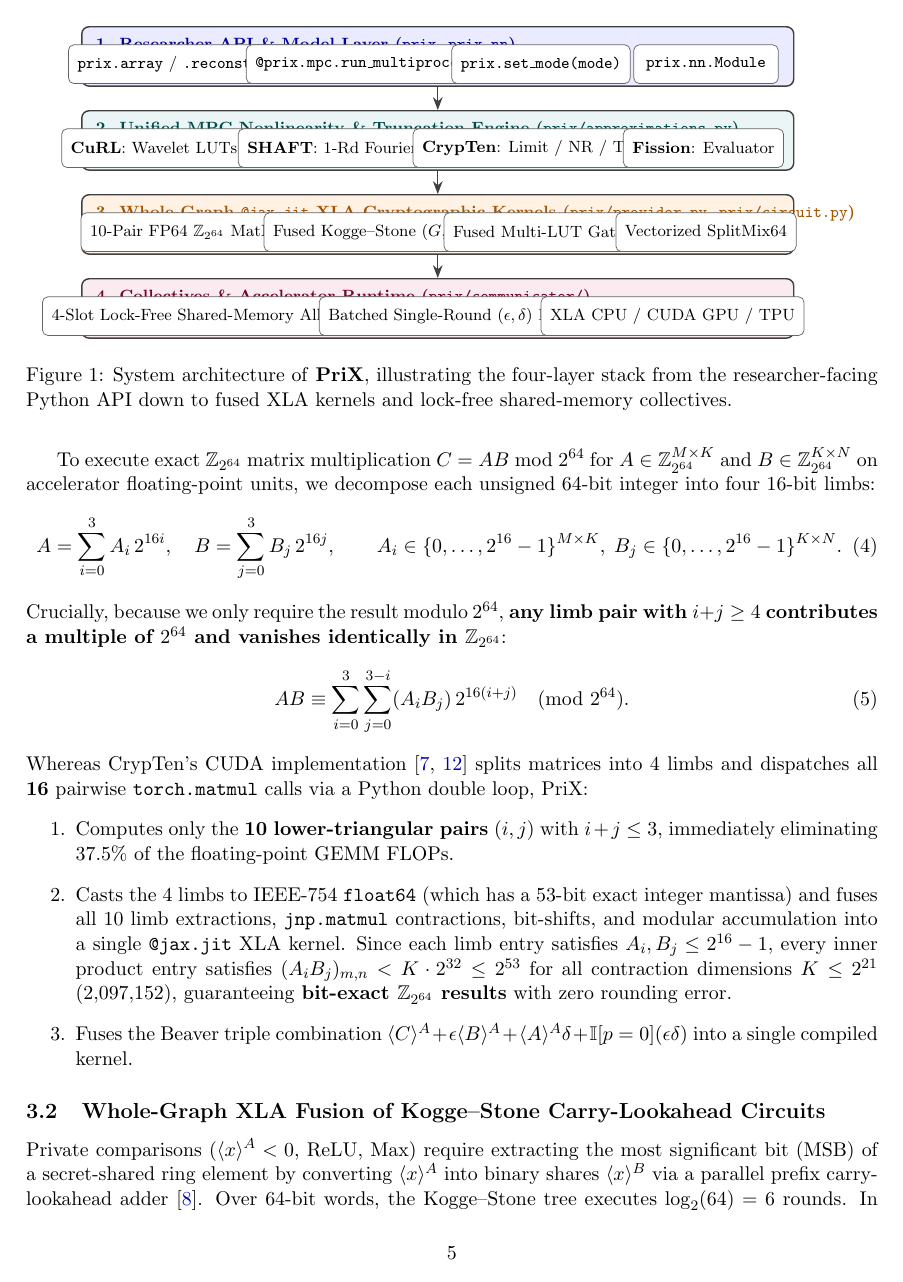
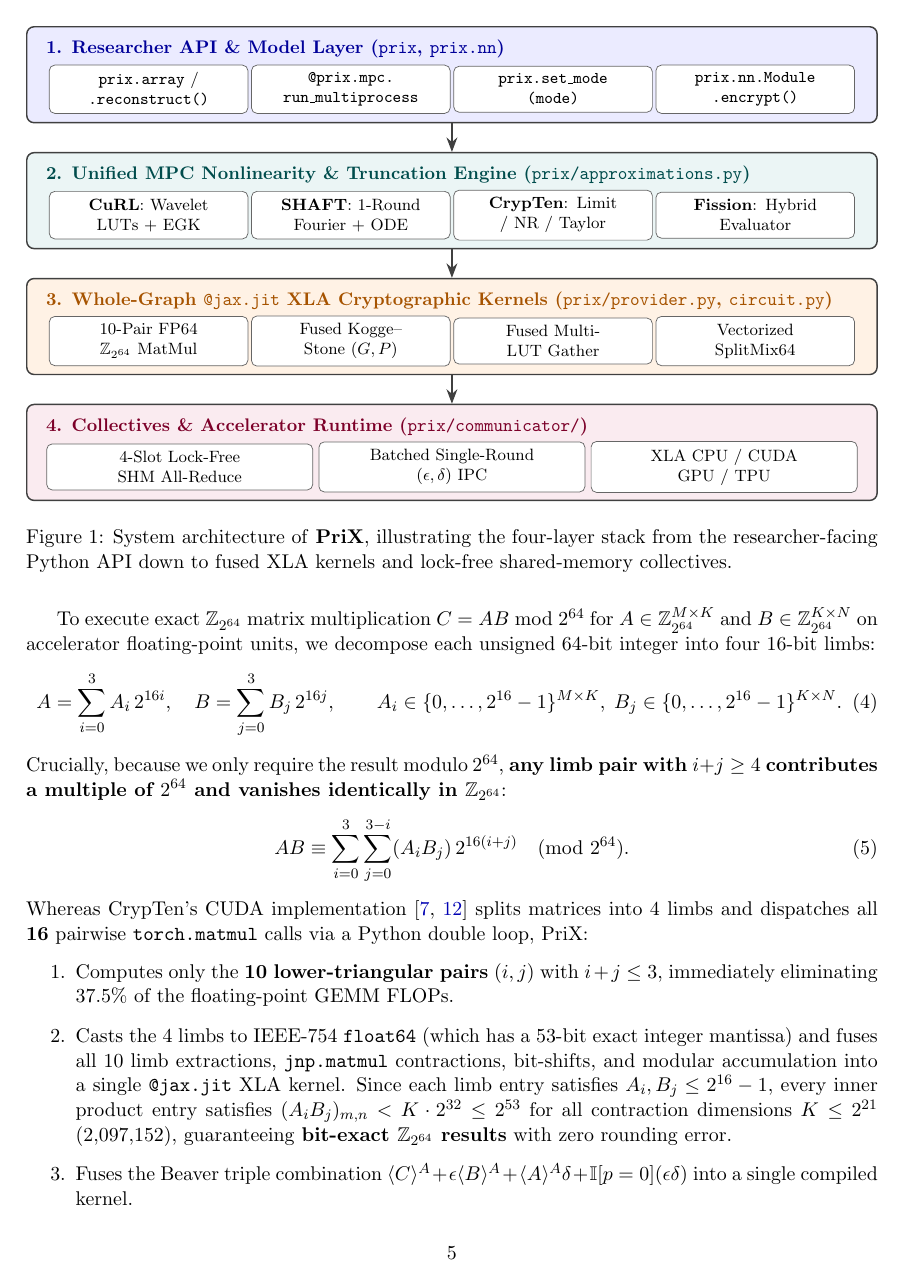
Before and after one commit to mugurbil/prix, a LaTeX paper (paper/main.tex): page 5 of 11. Compiled offline with pdfLaTeX.

Commit message:
Fix Figure 1 box spacing and resize benchmark tables in paper

```diff
--- a/paper/main.tex
+++ b/paper/main.tex
@@ -166,47 +166,50 @@
 
 \begin{figure}[t]
 \centering
+\resizebox{\textwidth}{!}{%
 \begin{tikzpicture}[
-    node distance=0.45cm,
-    layer/.style={rectangle, rounded corners=4pt, draw=black!75, thick, minimum width=13.8cm, minimum height=1.15cm, align=center, font=\small},
-    subbox/.style={rectangle, rounded corners=3pt, draw=black!60, fill=white, minimum height=0.75cm, inner sep=5pt, align=center, font=\footnotesize},
-    arrow/.style={-{Stealth[length=2.5mm]}, thick, draw=black!75}
+    node distance=0.55cm,
+    layer/.style={rectangle, rounded corners=4pt, draw=black!75, thick, minimum width=16.4cm, minimum height=1.85cm},
+    subbox/.style={rectangle, rounded corners=3pt, draw=black!60, fill=white, text width=3.55cm, minimum height=0.82cm, inner sep=4pt, align=center, font=\footnotesize},
+    subbox3/.style={rectangle, rounded corners=3pt, draw=black!60, fill=white, text width=4.85cm, minimum height=0.82cm, inner sep=4pt, align=center, font=\footnotesize},
+    arrow/.style={-{Stealth[length=2.8mm]}, thick, draw=black!75}
 ]
     % Layer 1: Researcher API
     \node[layer, fill=blue!8] (l1) {};
-    \node[anchor=north west, font=\footnotesize\bfseries, text=blue!60!black] at ($(l1.north west)+(0.15,-0.08)$) {1. Researcher API \& Model Layer (\texttt{prix}, \texttt{prix.nn})};
-    \node[subbox, minimum width=3.1cm] at ($(l1.center)+(-4.8,-0.15)$) {\texttt{prix.array} / \texttt{.reconstruct()}};
-    \node[subbox, minimum width=3.2cm] at ($(l1.center)+(-1.4,-0.15)$) {\texttt{@prix.mpc.run\_multiprocess}};
-    \node[subbox, minimum width=3.1cm] at ($(l1.center)+(2.0,-0.15)$) {\texttt{prix.set\_mode(mode)}};
-    \node[subbox, minimum width=2.8cm] at ($(l1.center)+(5.2,-0.15)$) {\texttt{prix.nn.Module}};
+    \node[anchor=north west, font=\small\bfseries, text=blue!60!black] at ($(l1.north west)+(0.25,-0.14)$) {1. Researcher API \& Model Layer (\texttt{prix}, \texttt{prix.nn})};
+    \node[subbox] at ($(l1.center)+(-5.85,-0.28)$) {\texttt{prix.array} /\\ \texttt{.reconstruct()}};
+    \node[subbox] at ($(l1.center)+(-1.95,-0.28)$) {\texttt{@prix.mpc.}\\ \texttt{run\_multiprocess}};
+    \node[subbox] at ($(l1.center)+(1.95,-0.28)$) {\texttt{prix.set\_mode}\\\texttt{(mode)}};
+    \node[subbox] at ($(l1.center)+(5.85,-0.28)$) {\texttt{prix.nn.Module}\\ \texttt{.encrypt()}};
 
     % Layer 2: Unified Dispatch
     \node[layer, fill=teal!8, below=of l1] (l2) {};
-    \node[anchor=north west, font=\footnotesize\bfseries, text=teal!60!black] at ($(l2.north west)+(0.15,-0.08)$) {2. Unified MPC Nonlinearity \& Truncation Engine (\texttt{prix/approximations.py})};
-    \node[subbox, minimum width=3.1cm] at ($(l2.center)+(-4.9,-0.15)$) {\textbf{CuRL}: Wavelet LUTs + EGK};
-    \node[subbox, minimum width=3.3cm] at ($(l2.center)+(-1.45,-0.15)$) {\textbf{SHAFT}: 1-Rd Fourier + ODE};
-    \node[subbox, minimum width=3.1cm] at ($(l2.center)+(2.0,-0.15)$) {\textbf{CrypTen}: Limit / NR / Taylor};
-    \node[subbox, minimum width=2.7cm] at ($(l2.center)+(5.15,-0.15)$) {\textbf{Fission}: Evaluator};
+    \node[anchor=north west, font=\small\bfseries, text=teal!60!black] at ($(l2.north west)+(0.25,-0.14)$) {2. Unified MPC Nonlinearity \& Truncation Engine (\texttt{prix/approximations.py})};
+    \node[subbox] at ($(l2.center)+(-5.85,-0.28)$) {\textbf{CuRL}: Wavelet\\ LUTs + EGK};
+    \node[subbox] at ($(l2.center)+(-1.95,-0.28)$) {\textbf{SHAFT}: 1-Round\\ Fourier + ODE};
+    \node[subbox] at ($(l2.center)+(1.95,-0.28)$) {\textbf{CrypTen}: Limit\\ / NR / Taylor};
+    \node[subbox] at ($(l2.center)+(5.85,-0.28)$) {\textbf{Fission}: Hybrid\\ Evaluator};
 
     % Layer 3: XLA Fused Kernels
     \node[layer, fill=orange!10, below=of l2] (l3) {};
-    \node[anchor=north west, font=\footnotesize\bfseries, text=orange!65!black] at ($(l3.north west)+(0.15,-0.08)$) {3. Whole-Graph \texttt{@jax.jit} XLA Cryptographic Kernels (\texttt{prix/provider.py}, \texttt{prix/circuit.py})};
-    \node[subbox, minimum width=3.3cm] at ($(l3.center)+(-4.8,-0.15)$) {10-Pair FP64 $\Zring$ MatMul};
-    \node[subbox, minimum width=3.2cm] at ($(l3.center)+(-1.3,-0.15)$) {Fused Kogge--Stone $(G,P)$};
-    \node[subbox, minimum width=3.1cm] at ($(l3.center)+(2.1,-0.15)$) {Fused Multi-LUT Gather};
-    \node[subbox, minimum width=2.7cm] at ($(l3.center)+(5.2,-0.15)$) {Vectorized SplitMix64};
+    \node[anchor=north west, font=\small\bfseries, text=orange!65!black] at ($(l3.north west)+(0.25,-0.14)$) {3. Whole-Graph \texttt{@jax.jit} XLA Cryptographic Kernels (\texttt{prix/provider.py}, \texttt{circuit.py})};
+    \node[subbox] at ($(l3.center)+(-5.85,-0.28)$) {10-Pair FP64\\ $\Zring$ MatMul};
+    \node[subbox] at ($(l3.center)+(-1.95,-0.28)$) {Fused Kogge--\\Stone $(G,P)$};
+    \node[subbox] at ($(l3.center)+(1.95,-0.28)$) {Fused Multi-\\LUT Gather};
+    \node[subbox] at ($(l3.center)+(5.85,-0.28)$) {Vectorized\\ SplitMix64};
 
     % Layer 4: Collectives & Hardware
     \node[layer, fill=purple!8, below=of l3] (l4) {};
-    \node[anchor=north west, font=\footnotesize\bfseries, text=purple!65!black] at ($(l4.north west)+(0.15,-0.08)$) {4. Collectives \& Accelerator Runtime (\texttt{prix/communicator/})};
-    \node[subbox, minimum width=4.2cm] at ($(l4.center)+(-4.3,-0.15)$) {4-Slot Lock-Free Shared-Memory All-Reduce};
-    \node[subbox, minimum width=4.3cm] at ($(l4.center)+(0.2,-0.15)$) {Batched Single-Round $(\epsilon, \delta)$ IPC};
-    \node[subbox, minimum width=3.8cm] at ($(l4.center)+(4.55,-0.15)$) {XLA CPU / CUDA GPU / TPU};
+    \node[anchor=north west, font=\small\bfseries, text=purple!65!black] at ($(l4.north west)+(0.25,-0.14)$) {4. Collectives \& Accelerator Runtime (\texttt{prix/communicator/})};
+    \node[subbox3] at ($(l4.center)+(-5.25,-0.28)$) {4-Slot Lock-Free\\ SHM All-Reduce};
+    \node[subbox3] at ($(l4.center)+(0.0,-0.28)$) {Batched Single-Round\\ $(\epsilon, \delta)$ IPC};
+    \node[subbox3] at ($(l4.center)+(5.25,-0.28)$) {XLA CPU / CUDA\\ GPU / TPU};
 
     \draw[arrow] (l1.south) -- (l2.north);
     \draw[arrow] (l2.south) -- (l3.north);
     \draw[arrow] (l3.south) -- (l4.north);
-\end{tikzpicture}
+\end{tikzpicture}%
+}
 \caption{System architecture of \textbf{PriX}, illustrating the four-layer stack from the researcher-facing Python API down to fused XLA kernels and lock-free shared-memory collectives.}
 \label{fig:architecture}
 \end{figure}
```
Also changed, not shown: paper/prix_arxiv.pdf, paper/main.tex (28 more changed lines).
